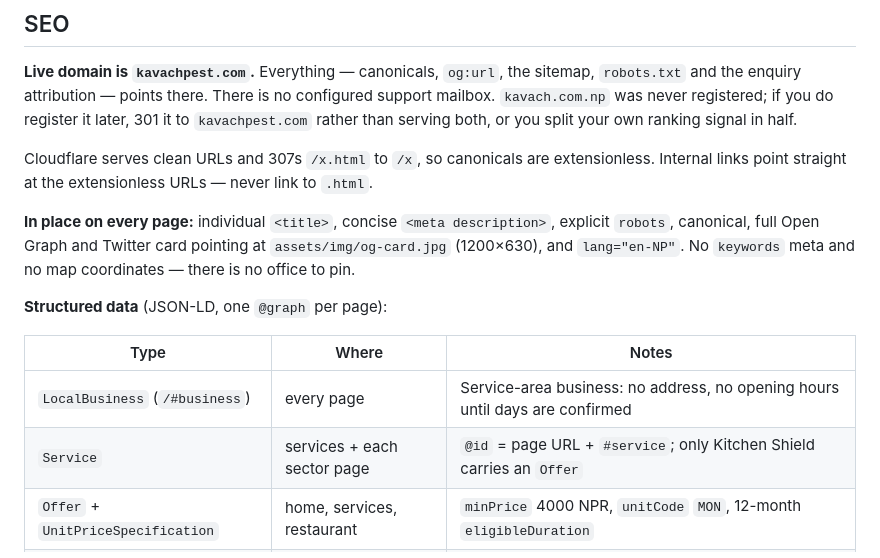
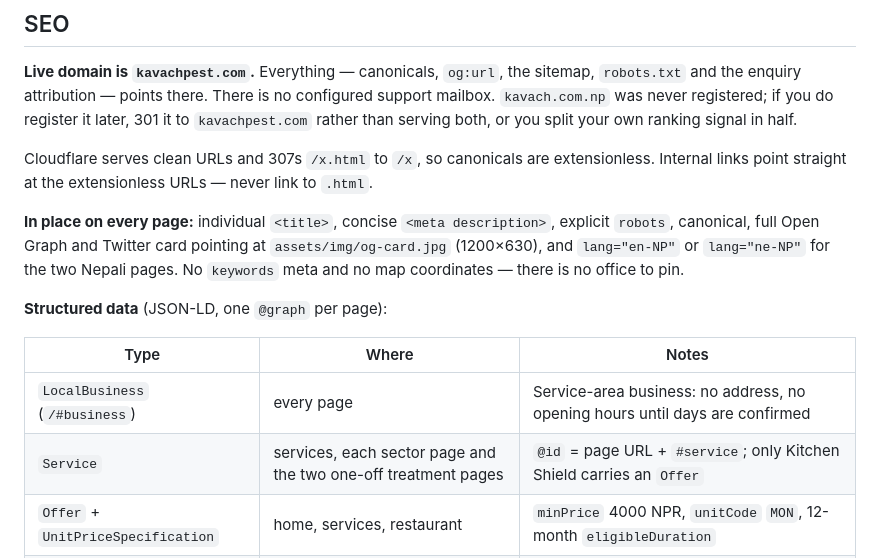
Before and after one commit to anynomousnatsu/kavach-site, a Markdown page: README.md, the part around the change. Rendered like a GitHub page.

Commit message:
docs: align metadata reference with commercial release
Co-Authored-By: OpenAI Codex <noreply@openai.com>

```diff
--- a/README.md
+++ b/README.md
@@ -162,7 +162,8 @@ Internal links point straight at the extensionless URLs — never link to `.html
 
 **In place on every page:** individual `<title>`, concise `<meta description>`,
 explicit `robots`, canonical, full Open Graph and
-Twitter card pointing at `assets/img/og-card.jpg` (1200×630), and `lang="en-NP"`. No
+Twitter card pointing at `assets/img/og-card.jpg` (1200×630), and `lang="en-NP"`
+or `lang="ne-NP"` for the two Nepali pages. No
 `keywords` meta and no map coordinates — there is no office to pin.
 
 **Structured data** (JSON-LD, one `@graph` per page):
@@ -170,7 +171,7 @@ Twitter card pointing at `assets/img/og-card.jpg` (1200×630), and `lang="en-NP"
 | Type | Where | Notes |
 |---|---|---|
 | `LocalBusiness` (`/#business`) | every page | Service-area business: no address, no opening hours until days are confirmed |
-| `Service` | services + each sector page | `@id` = page URL + `#service`; only Kitchen Shield carries an `Offer` |
+| `Service` | services, each sector page and the two one-off treatment pages | `@id` = page URL + `#service`; only Kitchen Shield carries an `Offer` |
 | `Offer` + `UnitPriceSpecification` | home, services, restaurant | `minPrice` 4000 NPR, `unitCode` `MON`, 12-month `eligibleDuration` |
 | `WebPage` / `ContactPage` | existing public pages | Page entity separate from the business ID |
 | `Article` | three buyer guides | Organization author, actual content date and relevant programme links |
```
